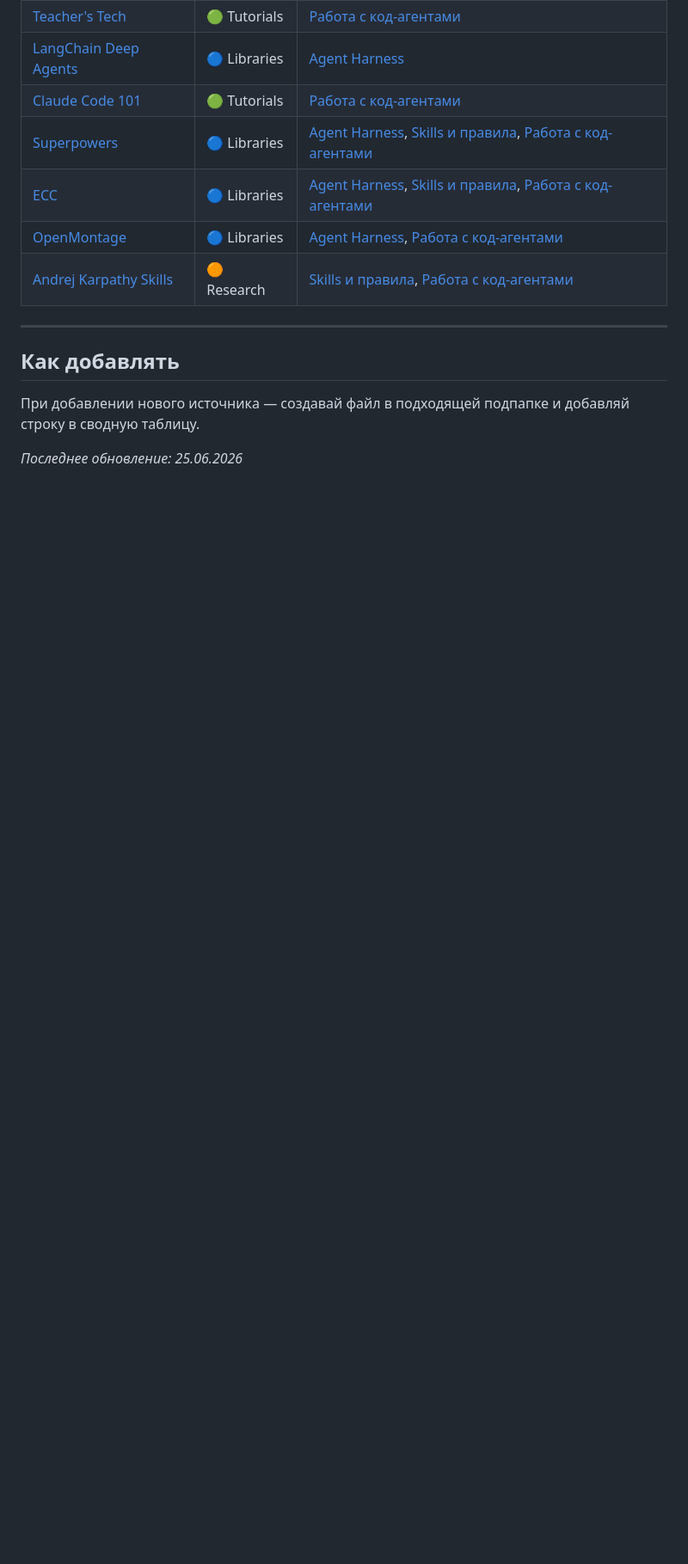
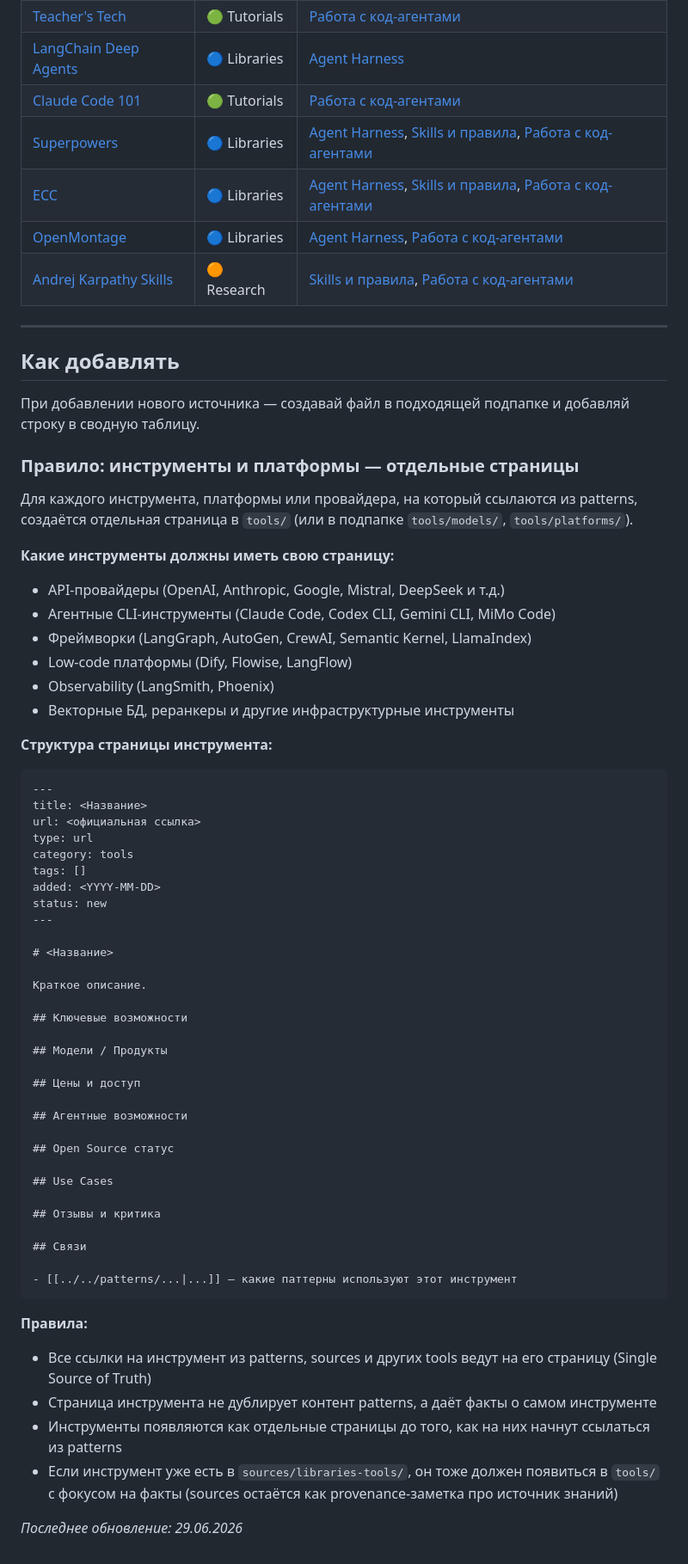
Before and after one commit to polyakovin/ai-db, a Markdown page: sources/OVERVIEW.md, the part around the change. Shown at 86% size. GitHub-like rendering; blank space fills up the shorter version.

````diff
--- a/sources/OVERVIEW.md
+++ b/sources/OVERVIEW.md
@@ -63,4 +63,57 @@
 
 При добавлении нового источника — создавай файл в подходящей подпапке и добавляй строку в сводную таблицу.
 
-*Последнее обновление: 25.06.2026*
+### Правило: инструменты и платформы — отдельные страницы
+
+Для каждого инструмента, платформы или провайдера, на который ссылаются из patterns, создаётся отдельная страница в `tools/` (или в подпапке `tools/models/`, `tools/platforms/`).
+
+**Какие инструменты должны иметь свою страницу:**
+- API-провайдеры (OpenAI, Anthropic, Google, Mistral, DeepSeek и т.д.)
+- Агентные CLI-инструменты (Claude Code, Codex CLI, Gemini CLI, MiMo Code)
+- Фреймворки (LangGraph, AutoGen, CrewAI, Semantic Kernel, LlamaIndex)
+- Low-code платформы (Dify, Flowise, LangFlow)
+- Observability (LangSmith, Phoenix)
+- Векторные БД, реранкеры и другие инфраструктурные инструменты
+
+**Структура страницы инструмента:**
+```markdown
+---
+title: <Название>
+url: <официальная ссылка>
+type: url
+category: tools
+tags: []
+added: <YYYY-MM-DD>
+status: new
+---
+
+# <Название>
+
+Краткое описание.
+
+## Ключевые возможности
+
+## Модели / Продукты
+
+## Цены и доступ
+
+## Агентные возможности
+
+## Open Source статус
+
+## Use Cases
+
+## Отзывы и критика
+
+## Связи
+
+- [[../../patterns/...|...]] — какие паттерны используют этот инструмент
+```
+
+**Правила:**
+- Все ссылки на инструмент из patterns, sources и других tools ведут на его страницу (Single Source of Truth)
+- Страница инструмента не дублирует контент patterns, а даёт факты о самом инструменте
+- Инструменты появляются как отдельные страницы до того, как на них начнут ссылаться из patterns
+- Если инструмент уже есть в `sources/libraries-tools/`, он тоже должен появиться в `tools/` с фокусом на факты (sources остаётся как provenance-заметка про источник знаний)
+
+*Последнее обновление: 29.06.2026*
````
Also changed, not shown: README.md (+8 -0 lines).
